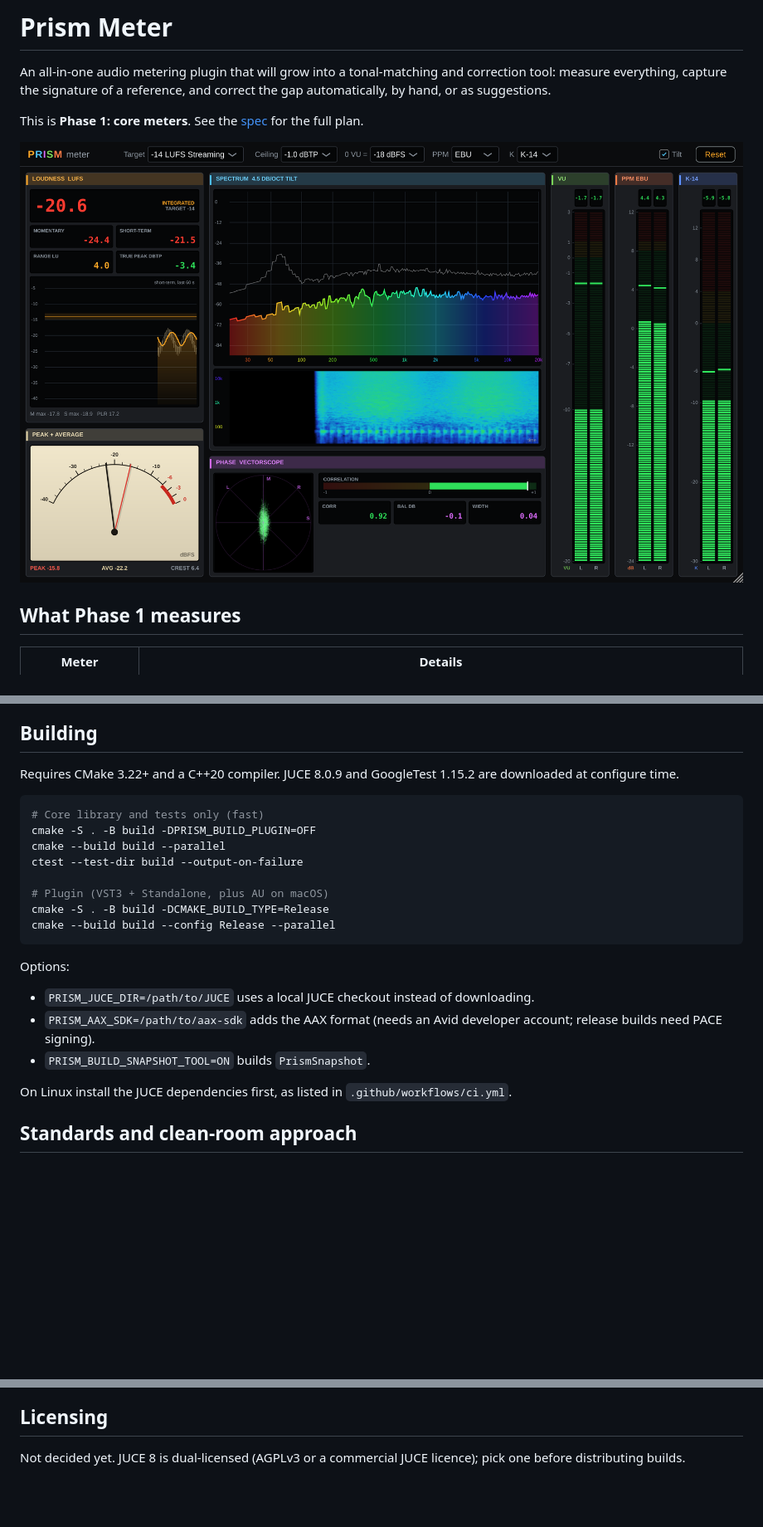
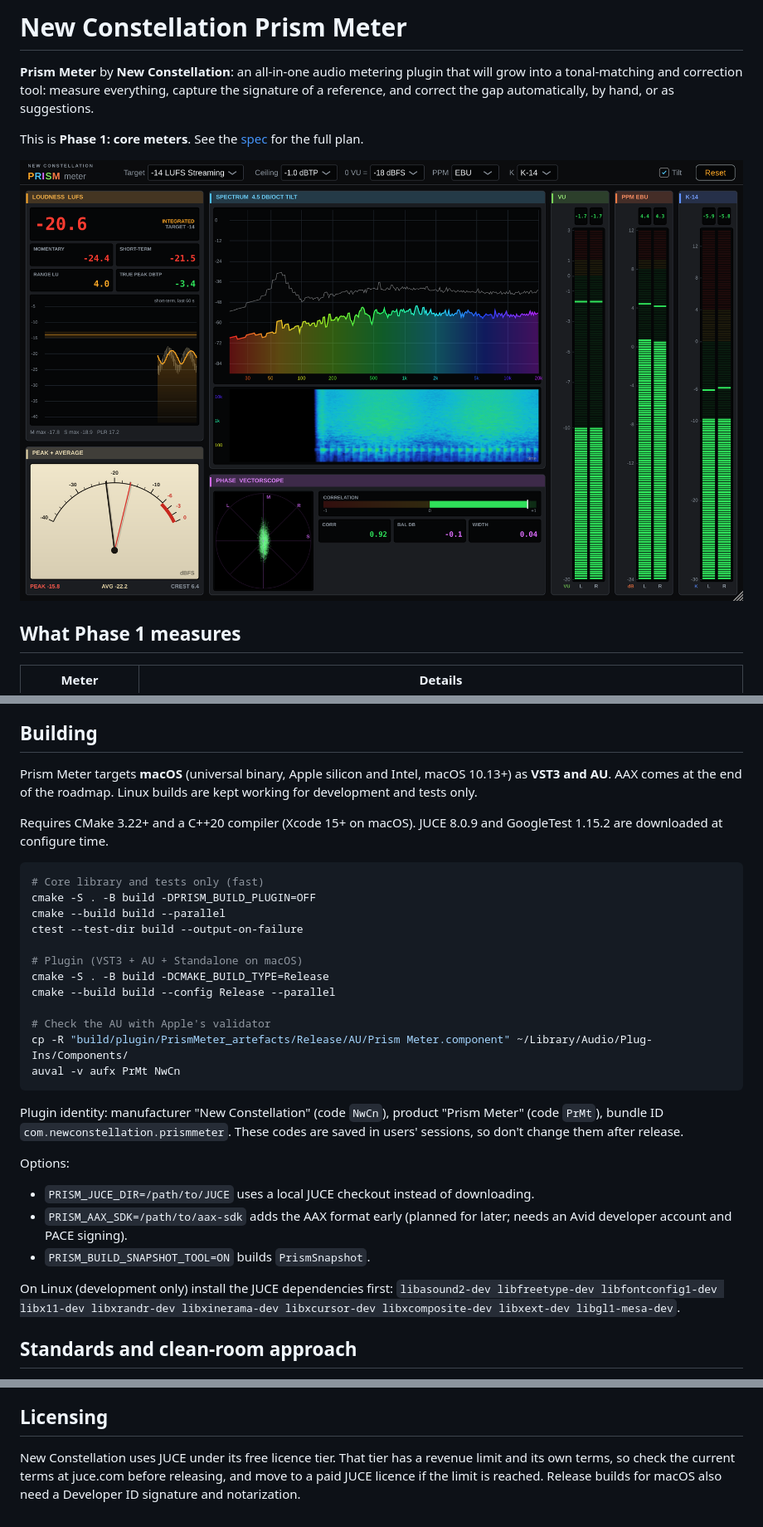
Before and after one commit to jstg-235/prism-meter, a Markdown page: README.md, 3 parts joined by grey strips. Shown at 83% size. Rendered like a GitHub page; pictures changed too: docs/images/prism-meter-layout.png; blank space fills up the shorter version.

Commit message:
Brand as New Constellation Prism Meter; target macOS VST3 + AU
- Plugin identity: company New Constellation (NwCn), product Prism Meter
  (PrMt), bundle ID com.newconstellation.prismmeter.
- Header shows the New Constellation brand line above the wordmark.
- macOS universal binary (arm64 + x86_64, 10.13+); AAX deferred.
- CI: plugin build and auval on macOS only; core tests on macOS and Linux.
- README: platform, plugin codes, JUCE free tier licensing note.

Co-Authored-By: Claude Opus 5.5 <noreply@anthropic.com>
Claude-Session: https://claude.ai/code/session_01QegKhQnfAg7fejA2YfehzX

````diff
--- a/README.md
+++ b/README.md
@@ -1,6 +1,6 @@
-# Prism Meter
+# New Constellation Prism Meter
 
-An all-in-one audio metering plugin that will grow into a tonal-matching and
+**Prism Meter** by **New Constellation**: an all-in-one audio metering plugin that will grow into a tonal-matching and
 correction tool: measure everything, capture the signature of a reference, and
 correct the gap automatically, by hand, or as suggestions.
 
@@ -46,8 +46,12 @@ spectrum through a lock-free FIFO.
 
 ## Building
 
-Requires CMake 3.22+ and a C++20 compiler. JUCE 8.0.9 and GoogleTest 1.15.2 are
-downloaded at configure time.
+Prism Meter targets **macOS** (universal binary, Apple silicon and Intel, macOS
+10.13+) as **VST3 and AU**. AAX comes at the end of the roadmap. Linux builds
+are kept working for development and tests only.
+
+Requires CMake 3.22+ and a C++20 compiler (Xcode 15+ on macOS). JUCE 8.0.9 and
+GoogleTest 1.15.2 are downloaded at configure time.
 
 ```sh
 # Core library and tests only (fast)
@@ -55,18 +59,28 @@ cmake -S . -B build -DPRISM_BUILD_PLUGIN=OFF
 cmake --build build --parallel
 ctest --test-dir build --output-on-failure
 
-# Plugin (VST3 + Standalone, plus AU on macOS)
+# Plugin (VST3 + AU + Standalone on macOS)
 cmake -S . -B build -DCMAKE_BUILD_TYPE=Release
 cmake --build build --config Release --parallel
+
+# Check the AU with Apple's validator
+cp -R "build/plugin/PrismMeter_artefacts/Release/AU/Prism Meter.component" ~/Library/Audio/Plug-Ins/Components/
+auval -v aufx PrMt NwCn
 ```
+
+Plugin identity: manufacturer "New Constellation" (code `NwCn`), product
+"Prism Meter" (code `PrMt`), bundle ID `com.newconstellation.prismmeter`.
+These codes are saved in users' sessions, so don't change them after release.
 
 Options:
 
 - `PRISM_JUCE_DIR=/path/to/JUCE` uses a local JUCE checkout instead of downloading.
-- `PRISM_AAX_SDK=/path/to/aax-sdk` adds the AAX format (needs an Avid developer account; release builds need PACE signing).
+- `PRISM_AAX_SDK=/path/to/aax-sdk` adds the AAX format early (planned for later; needs an Avid developer account and PACE signing).
 - `PRISM_BUILD_SNAPSHOT_TOOL=ON` builds `PrismSnapshot`.
 
-On Linux install the JUCE dependencies first, as listed in `.github/workflows/ci.yml`.
+On Linux (development only) install the JUCE dependencies first: `libasound2-dev
+libfreetype-dev libfontconfig1-dev libx11-dev libxrandr-dev libxinerama-dev
+libxcursor-dev libxcomposite-dev libxext-dev libgl1-mesa-dev`.
 
 ## Standards and clean-room approach
 
@@ -83,5 +97,7 @@ are copied. Where the standards leave room, the choices are ours and are marked
 
 ## Licensing
 
-Not decided yet. JUCE 8 is dual-licensed (AGPLv3 or a commercial JUCE licence);
-pick one before distributing builds.
+New Constellation uses JUCE under its free licence tier. That tier has a revenue
+limit and its own terms, so check the current terms at juce.com before
+releasing, and move to a paid JUCE licence if the limit is reached. Release
+builds for macOS also need a Developer ID signature and notarization.
````
Also changed, not shown: 4 other files.
